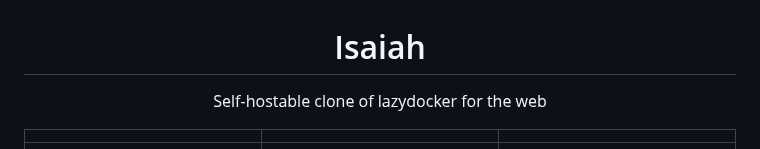
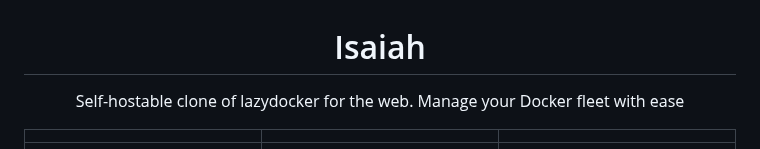
Before and after one commit to will-moss/isaiah, a Markdown page: README.md, the part around the change. Rendered like a GitHub page.

Commit message:
docs(project): updated README project's title

```diff
--- a/README.md
+++ b/README.md
@@ -1,6 +1,6 @@
 <p align="center">
 <h1 align="center">Isaiah</h1>
-<p align="center">Self-hostable clone of lazydocker for the web</p>
+<p align="center">Self-hostable clone of lazydocker for the web. Manage your Docker fleet with ease</p>
 </p>
 
 | | | |
```
